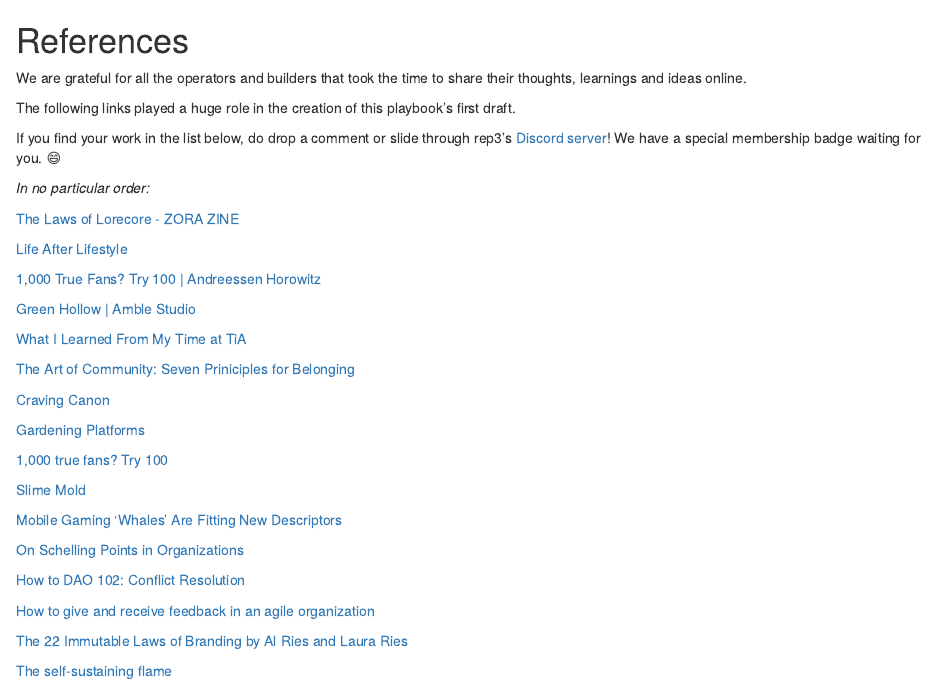
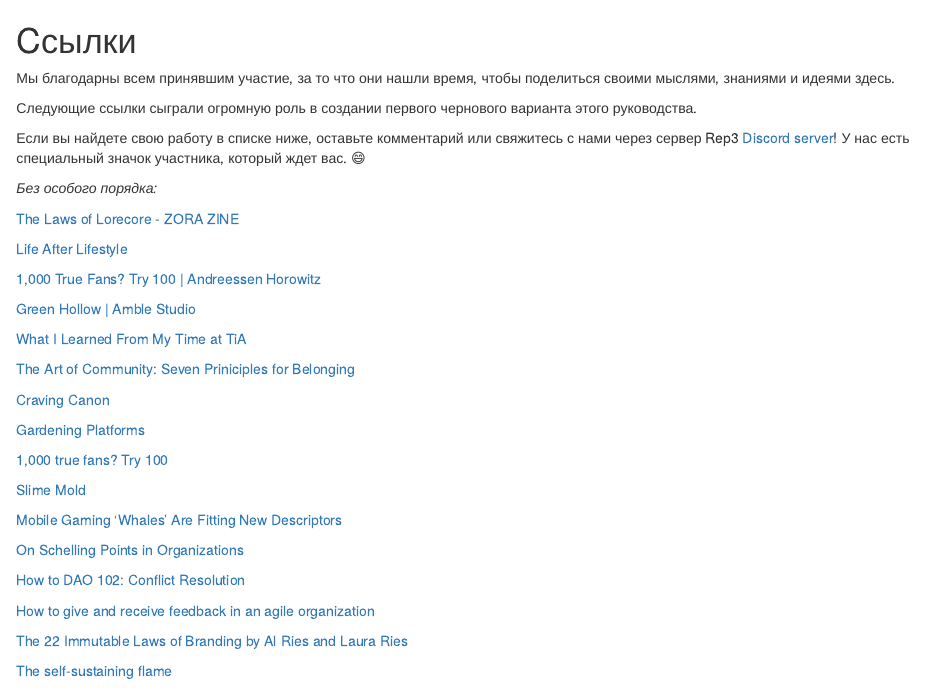
Before and after one commit to Drepute/playbook-ru, an R Markdown document (05-references.rmd): the page in a window 1100 px wide, from its top. Rendered offline with R 4.5, knitr and Pandoc, with nearby package versions; drawn as R Markdown's standard HTML page in place of the format the file asks for.

Commit message:
Update 05-references.rmd (#6)

```diff
--- a/05-references.rmd
+++ b/05-references.rmd
@@ -1,12 +1,12 @@
-# References {-}
+# Cсылки {-}
 
-We are grateful for all the operators and builders that took the time to share their thoughts, learnings and ideas online.
+Мы благодарны всем принявшим участие, за то что они нашли время, чтобы поделиться своими мыслями, знаниями и идеями здесь.
 
-The following links played a huge role in the creation of this playbook's first draft.
+Следующие ссылки сыграли огромную роль в создании первого чернового варианта этого руководства.
 
-If you find your work in the list below, do drop a comment or slide through rep3's [Discord server](discord.gg/xK2WXUv3VG)! We have a special membership badge waiting for you. 😄
+Если вы найдете свою работу в списке ниже, оставьте комментарий или свяжитесь с нами через сервер Rep3 [Discord server](discord.gg/xK2WXUv3VG)! У нас есть специальный значок участника, который ждет вас. 😄
 
-*In no particular order:*
+*Без особого порядка:*
 
 [The Laws of Lorecore - ZORA ZINE](https://zine.zora.co/the-laws-of-lorecore-shumon-basar)
 
```
